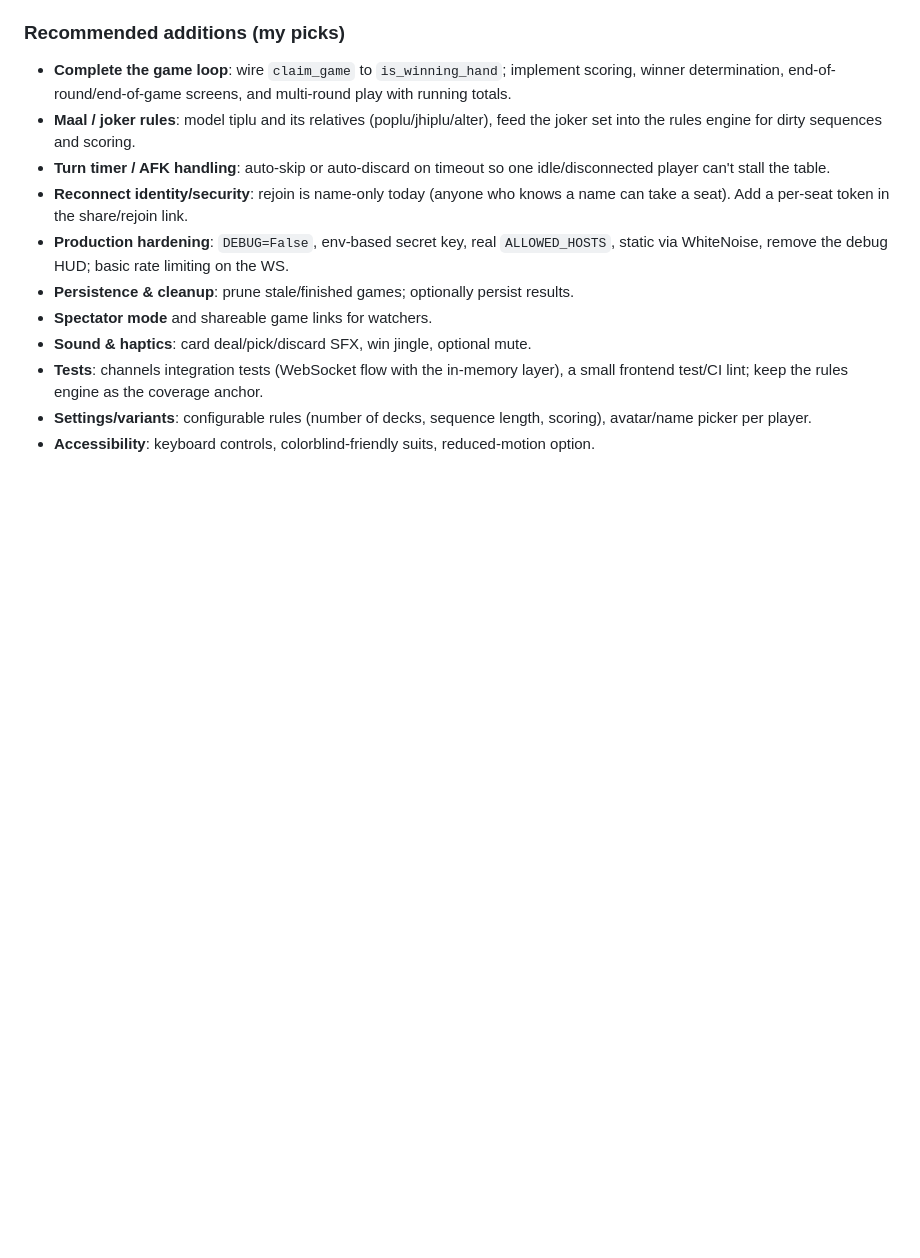
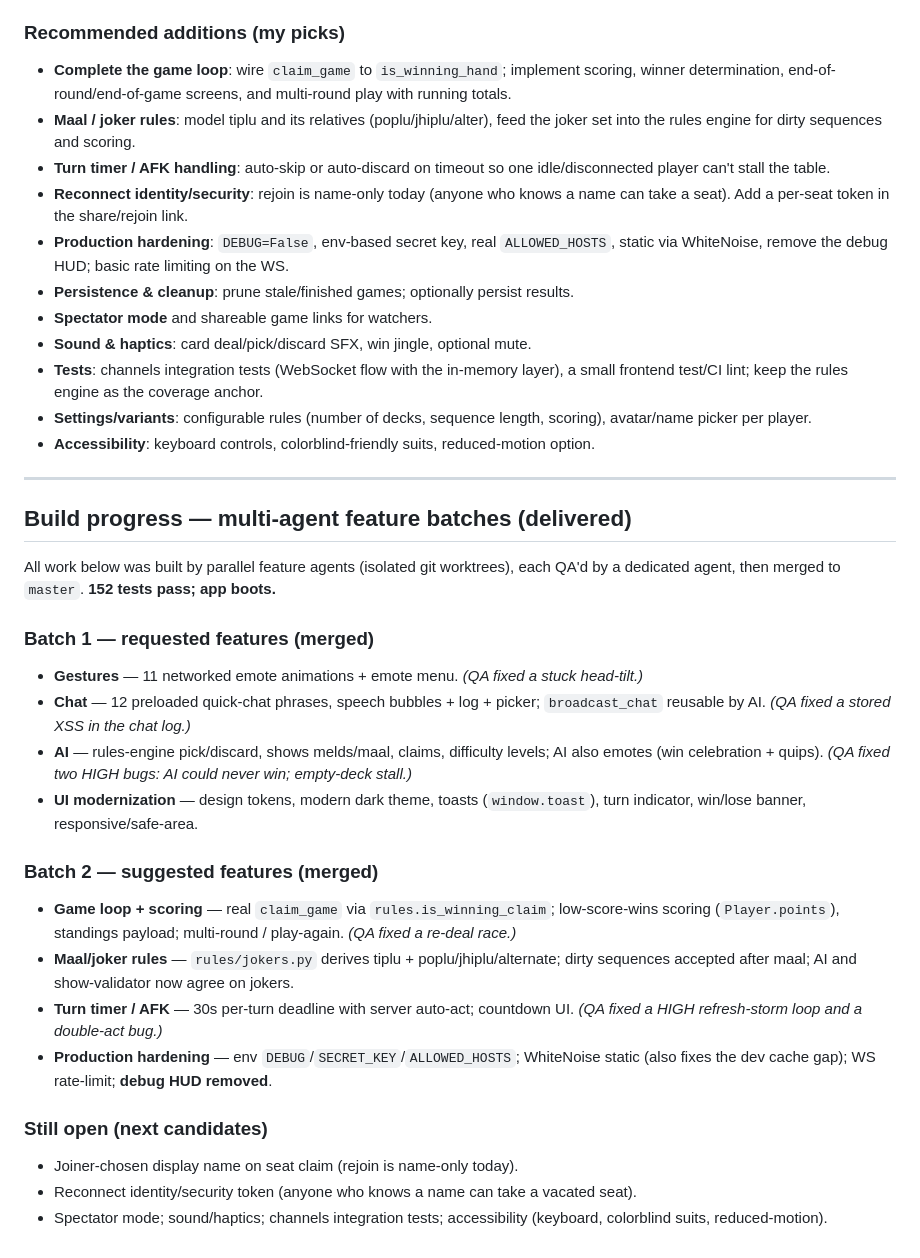
Before and after one commit to Pkoiralap/marriage-card-game, a Markdown page: summary.md, the part around the change. Rendered like a GitHub page; blank space fills up the shorter version.

Commit message:
Docs: record batch 1+2 feature delivery in summary.md
Co-Authored-By: Claude Opus 4.8 <noreply@anthropic.com>

```diff
--- a/summary.md
+++ b/summary.md
@@ -183,3 +183,27 @@ Current AI picks a random source and discards a random card — no strategy.
 - **Settings/variants**: configurable rules (number of decks, sequence length, scoring),
   avatar/name picker per player.
 - **Accessibility**: keyboard controls, colorblind-friendly suits, reduced-motion option.
+
+---
+
+## Build progress — multi-agent feature batches (delivered)
+
+All work below was built by parallel feature agents (isolated git worktrees), each
+QA'd by a dedicated agent, then merged to `master`. **152 tests pass; app boots.**
+
+### Batch 1 — requested features (merged)
+- **Gestures** — 11 networked emote animations + emote menu. *(QA fixed a stuck head-tilt.)*
+- **Chat** — 12 preloaded quick-chat phrases, speech bubbles + log + picker; `broadcast_chat` reusable by AI. *(QA fixed a stored XSS in the chat log.)*
+- **AI** — rules-engine pick/discard, shows melds/maal, claims, difficulty levels; AI also emotes (win celebration + quips). *(QA fixed two HIGH bugs: AI could never win; empty-deck stall.)*
+- **UI modernization** — design tokens, modern dark theme, toasts (`window.toast`), turn indicator, win/lose banner, responsive/safe-area.
+
+### Batch 2 — suggested features (merged)
+- **Game loop + scoring** — real `claim_game` via `rules.is_winning_claim`; low-score-wins scoring (`Player.points`), standings payload; multi-round / play-again. *(QA fixed a re-deal race.)*
+- **Maal/joker rules** — `rules/jokers.py` derives tiplu + poplu/jhiplu/alternate; dirty sequences accepted after maal; AI and show-validator now agree on jokers.
+- **Turn timer / AFK** — 30s per-turn deadline with server auto-act; countdown UI. *(QA fixed a HIGH refresh-storm loop and a double-act bug.)*
+- **Production hardening** — env `DEBUG`/`SECRET_KEY`/`ALLOWED_HOSTS`; WhiteNoise static (also fixes the dev cache gap); WS rate-limit; **debug HUD removed**.
+
+### Still open (next candidates)
+- Joiner-chosen display name on seat claim (rejoin is name-only today).
+- Reconnect identity/security token (anyone who knows a name can take a vacated seat).
+- Spectator mode; sound/haptics; channels integration tests; accessibility (keyboard, colorblind suits, reduced-motion).
```
